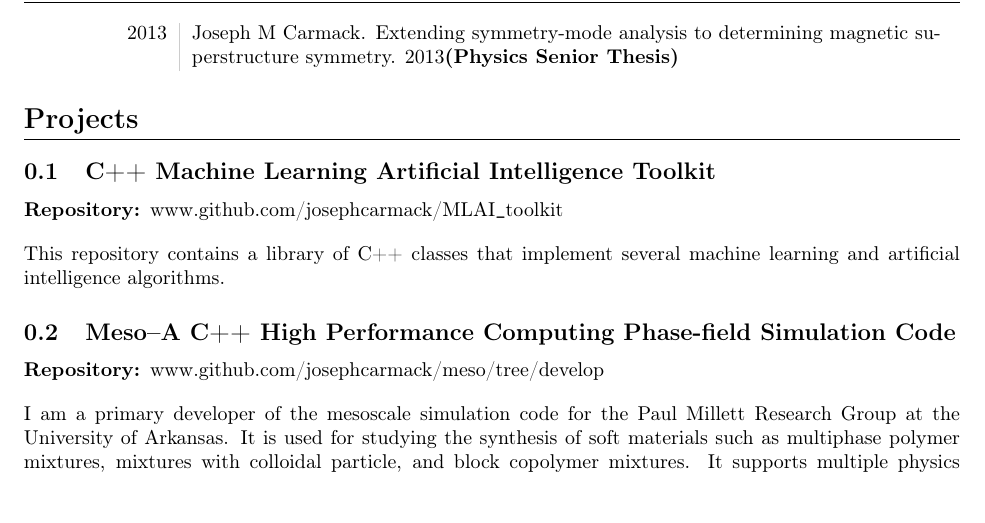
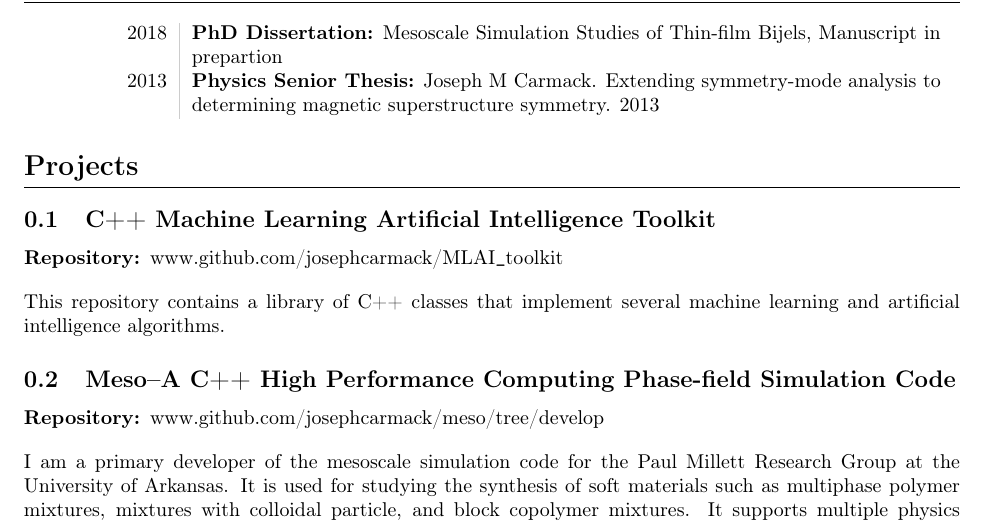
Before and after one commit to josephcarmack/curriculum-vitae, a LaTeX CV (josephCarmackCV.tex): part of page 4 of 5, cut at the place of the change. Compiled offline with pdfLaTeX.

Commit message:
add dissertation with 'manuscript in prep' status

```diff
--- a/josephCarmackCV.tex
+++ b/josephCarmackCV.tex
@@ -192,7 +192,8 @@ intelligence algorithms}.
 
 \section*{Thesis and Dissertation}
 \begin{tabular}{L!{\VRule}R}
-    2013&\bibentry{carmack2013extending}{\bf  (Physics Senior Thesis)}
+    2018&{\bf  PhD Dissertation:} Mesoscale Simulation Studies of Thin-film Bijels, Manuscript in prepartion\\
+    2013&{\bf  Physics Senior Thesis:} \bibentry{carmack2013extending}
 \end{tabular}
 
 \section*{Projects}
```
